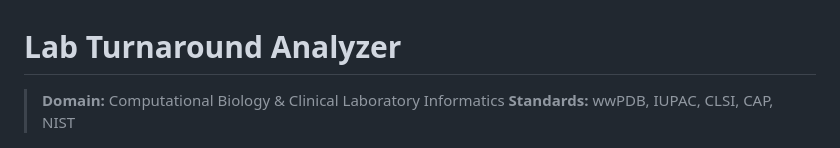
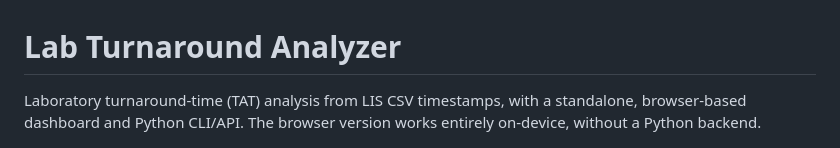
Before and after one commit to abusuraihsakhri/lab-turnaround-analyzer, a Markdown page: README.md, the part around one of its changes. GitHub-like rendering.

```diff
--- a/README.md
+++ b/README.md
@@ -1,5 +1,4 @@
 # Lab Turnaround Analyzer
 
-> **Domain:** Computational Biology & Clinical Laboratory Informatics
-> **Standards:** wwPDB, IUPAC, CLSI, CAP, NIST
+Laboratory turnaround-time (TAT) analysis from LIS CSV timestamps, with a standalone, browser-based dashboard and Python CLI/API. The browser version works entirely on-device, without a Python backend.
 
```
Also changed, not shown: other parts of README.md (+48 -153 lines).
